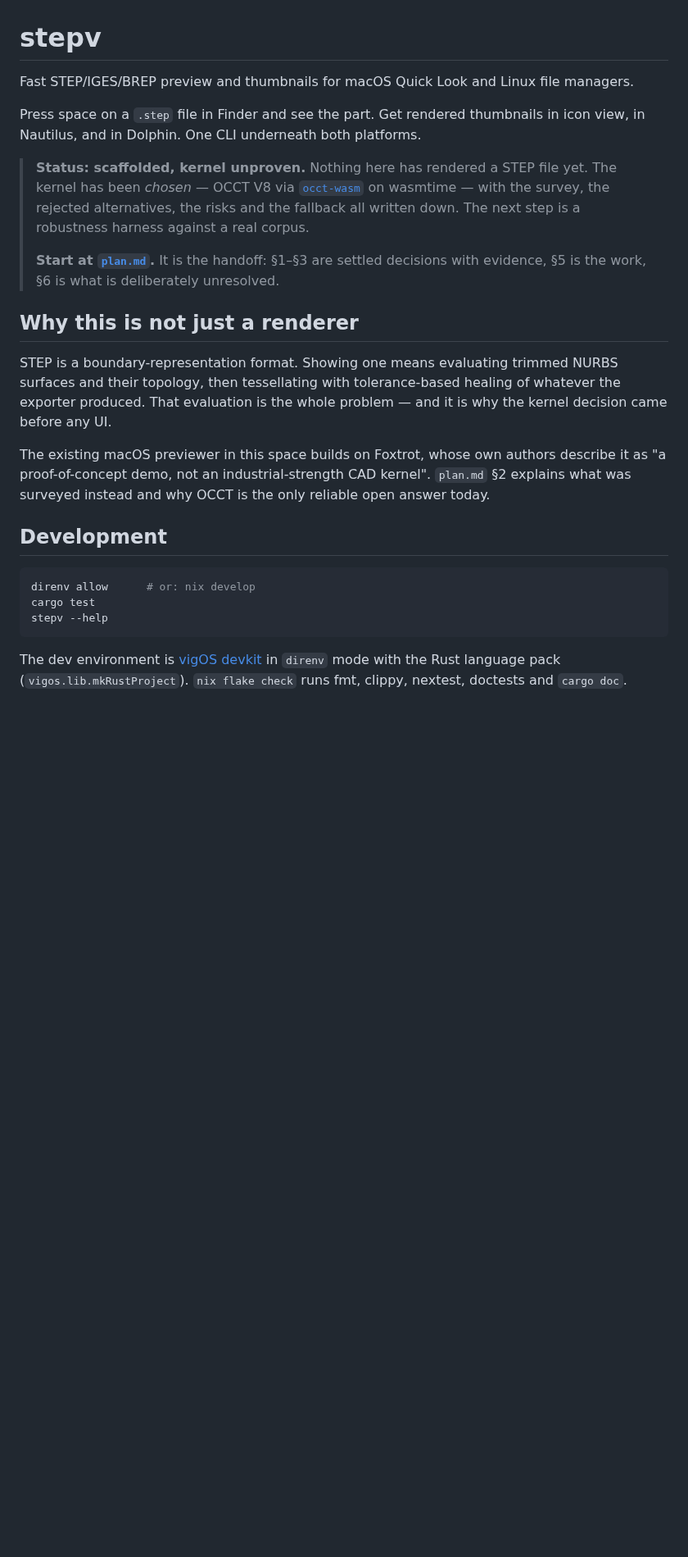
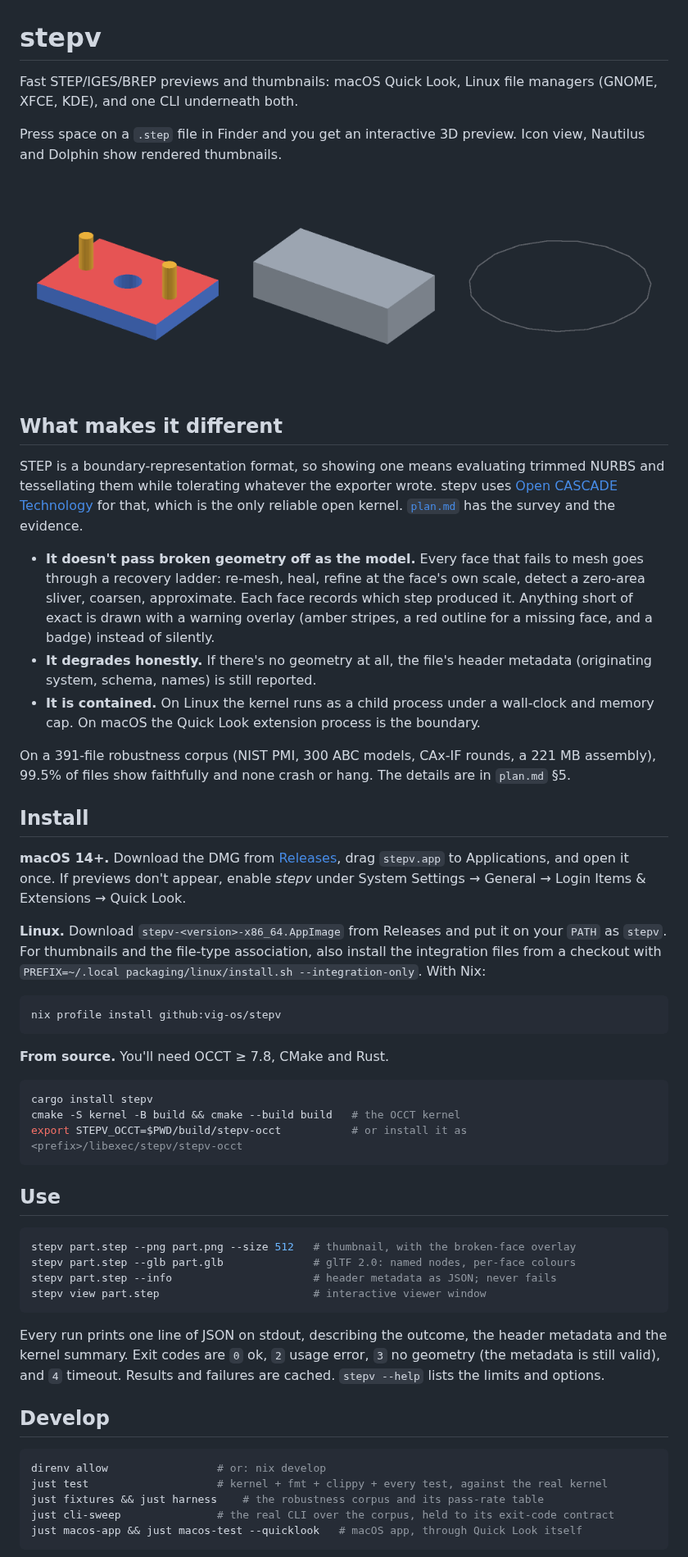
Before and after one commit to vig-os/stepv, a Markdown page: README.md, the part around one of its changes. Shown at 82% size. GitHub-like rendering; pictures changed too: docs/images/thumbnails.png (added); blank space fills up the shorter version.

Commit message:
docs(readme): what stepv is now, how to install, use and develop it
The README still said the kernel was unproven and named occt-wasm.

Refs: #10

````diff
--- a/README.md
+++ b/README.md
@@ -3,37 +3,78 @@
 
 # stepv
 
-Fast STEP/IGES/BREP preview and thumbnails for macOS Quick Look and Linux file managers.
+Fast STEP/IGES/BREP previews and thumbnails: macOS Quick Look, Linux file managers (GNOME, XFCE,
+KDE), and one CLI underneath both.
 
-Press space on a `.step` file in Finder and see the part. Get rendered thumbnails in icon view, in
-Nautilus, and in Dolphin. One CLI underneath both platforms.
+Press space on a `.step` file in Finder and you get an interactive 3D preview. Icon view, Nautilus
+and Dolphin show rendered thumbnails.
 
-> **Status: scaffolded, kernel unproven.** Nothing here has rendered a STEP file yet. The kernel has
-> been *chosen* — OCCT V8 via [`occt-wasm`](https://github.com/andymai/occt-wasm) on wasmtime — with
-> the survey, the rejected alternatives, the risks and the fallback all written down. The next step
-> is a robustness harness against a real corpus.
->
-> **Start at [`plan.md`](plan.md).** It is the handoff: §1–§3 are settled decisions with evidence,
-> §5 is the work, §6 is what is deliberately unresolved.
+![stepv thumbnails: a coloured assembly, an IGES part and a sketch](docs/images/thumbnails.png)
 
-## Why this is not just a renderer
+## What makes it different
 
-STEP is a boundary-representation format. Showing one means evaluating trimmed NURBS surfaces and
-their topology, then tessellating with tolerance-based healing of whatever the exporter produced.
-That evaluation is the whole problem — and it is why the kernel decision came before any UI.
+STEP is a boundary-representation format, so showing one means evaluating trimmed NURBS and
+tessellating them while tolerating whatever the exporter wrote. stepv uses
+[Open CASCADE Technology](https://dev.opencascade.org) for that, which is the only reliable open
+kernel. [`plan.md`](plan.md) has the survey and the evidence.
 
-The existing macOS previewer in this space builds on Foxtrot, whose own authors describe it as "a
-proof-of-concept demo, not an industrial-strength CAD kernel". `plan.md` §2 explains what was
-surveyed instead and why OCCT is the only reliable open answer today.
+- **It doesn't pass broken geometry off as the model.** Every face that fails to mesh goes
+  through a recovery ladder: re-mesh, heal, refine at the face's own scale, detect a zero-area
+  sliver, coarsen, approximate. Each face records which step produced it. Anything short of exact
+  is drawn with a warning overlay (amber stripes, a red outline for a missing face, and a badge)
+  instead of silently.
+- **It degrades honestly.** If there's no geometry at all, the file's header metadata (originating
+  system, schema, names) is still reported.
+- **It is contained.** On Linux the kernel runs as a child process under a wall-clock and memory
+  cap. On macOS the Quick Look extension process is the boundary.
 
-## Development
+On a 391-file robustness corpus (NIST PMI, 300 ABC models, CAx-IF rounds, a 221 MB assembly),
+99.5% of files show faithfully and none crash or hang. The details are in `plan.md` §5.
+
+## Install
+
+**macOS 14+.** Download the DMG from
+[Releases](https://github.com/vig-os/stepv/releases), drag `stepv.app` to Applications, and open
+it once. If previews don't appear, enable *stepv* under System Settings → General → Login Items &
+Extensions → Quick Look.
+
+**Linux.** Download `stepv-<version>-x86_64.AppImage` from Releases and put it on your `PATH` as
+`stepv`. For thumbnails and the file-type association, also install the integration files from a
+checkout with `PREFIX=~/.local packaging/linux/install.sh --integration-only`. With Nix:
 
 ```bash
-direnv allow      # or: nix develop
-cargo test
-stepv --help
+nix profile install github:vig-os/stepv
 ```
 
-The dev environment is [vigOS devkit](https://github.com/vig-os/devkit) in `direnv` mode with the
-Rust language pack (`vigos.lib.mkRustProject`). `nix flake check` runs fmt, clippy, nextest,
-doctests and `cargo doc`.
+**From source.** You'll need OCCT ≥ 7.8, CMake and Rust.
+
+```bash
+cargo install stepv
+cmake -S kernel -B build && cmake --build build   # the OCCT kernel
+export STEPV_OCCT=$PWD/build/stepv-occt           # or install it as <prefix>/libexec/stepv/stepv-occt
+```
+
+## Use
+
+```bash
+stepv part.step --png part.png --size 512   # thumbnail, with the broken-face overlay
+stepv part.step --glb part.glb              # glTF 2.0: named nodes, per-face colours
+stepv part.step --info                      # header metadata as JSON; never fails
+stepv view part.step                        # interactive viewer window
+```
+
+Every run prints one line of JSON on stdout, describing the outcome, the header metadata and the
+kernel summary. Exit codes are `0` ok, `2` usage error, `3` no geometry (the metadata is still
+valid), and `4` timeout. Results and failures are cached. `stepv --help` lists the limits and
+options.
+
+## Develop
+
+```bash
+direnv allow                 # or: nix develop
+just test                    # kernel + fmt + clippy + every test, against the real kernel
+just fixtures && just harness    # the robustness corpus and its pass-rate table
+just cli-sweep               # the real CLI over the corpus, held to its exit-code contract
+just macos-app && just macos-test --quicklook   # macOS app, through Quick Look itself
+```
+
````
Also changed, not shown: other parts of README.md (+5 -4 lines).
